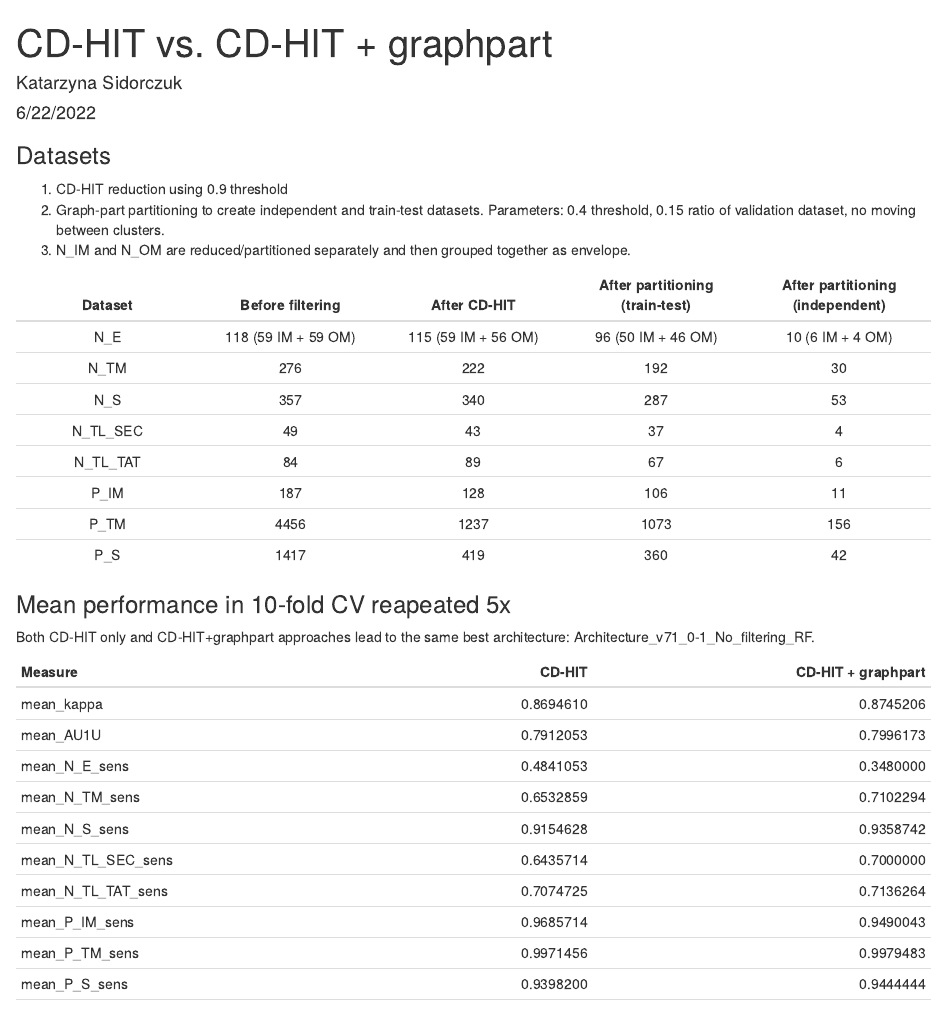
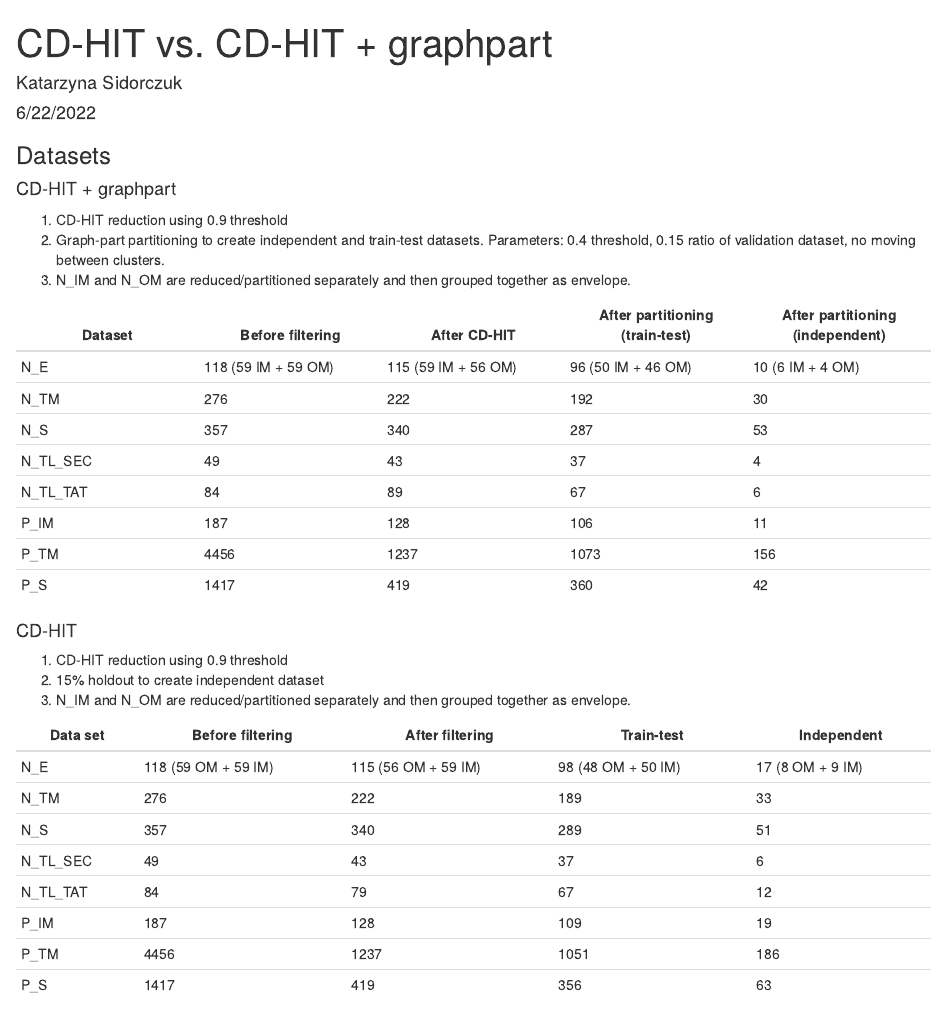
Before and after one commit to BioGenies/PlastoGram-analysis, an R Markdown document (drafts/cdhit_vs_cdhit+graphpart.Rmd): the page in a window 1100 px wide, from its top. The pictures show the output file drafts/cdhit_vs_cdhit+graphpart.html that the author committed with the source, opened offline.

Commit message:
updated descriptions of datasets

```diff
--- a/drafts/cdhit_vs_cdhit+graphpart.Rmd
+++ b/drafts/cdhit_vs_cdhit+graphpart.Rmd
@@ -66,6 +68,23 @@ calculate_stats <- function(evaluation_res) {
 | P_TM | 4456 | 1237 | 1073 | 156 |
 | P_S | 1417 | 419 | 360 | 42 |
 
+
+#### CD-HIT
+
+1. CD-HIT reduction using 0.9 threshold
+2. 15% holdout to create independent dataset
+3. N_IM and N_OM are reduced/partitioned separately and then grouped together as envelope.
+
+| Data set   | Before filtering   | After filtering    | Train-test        | Independent     |
+|------------|--------------------|--------------------|-------------------|-----------------|
+| N_E        | 118 (59 OM + 59 IM) | 115 (56 OM + 59 IM) | 98 (48 OM + 50 IM) | 17 (8 OM + 9 IM) |
+| N_TM       | 276                | 222                | 189               | 33              |
+| N_S        | 357                | 340                | 289               | 51              |
+| N_TL_SEC   | 49                 | 43                 | 37                | 6               |
+| N_TL_TAT   | 84                 | 79                 | 67                | 12              |
+| P_IM       | 187                | 128                | 109               | 19              |
+| P_TM       | 4456               | 1237               | 1051              | 186             |
+| P_S        | 1417               | 419                | 356               | 63              |
 
 
 ### Mean performance in 10-fold CV reapeated 5x
```
Also changed, not shown: drafts/cdhit_vs_cdhit+graphpart.html, drafts/cdhit_vs_cdhit+graphpart.Rmd (4 more changed lines).
